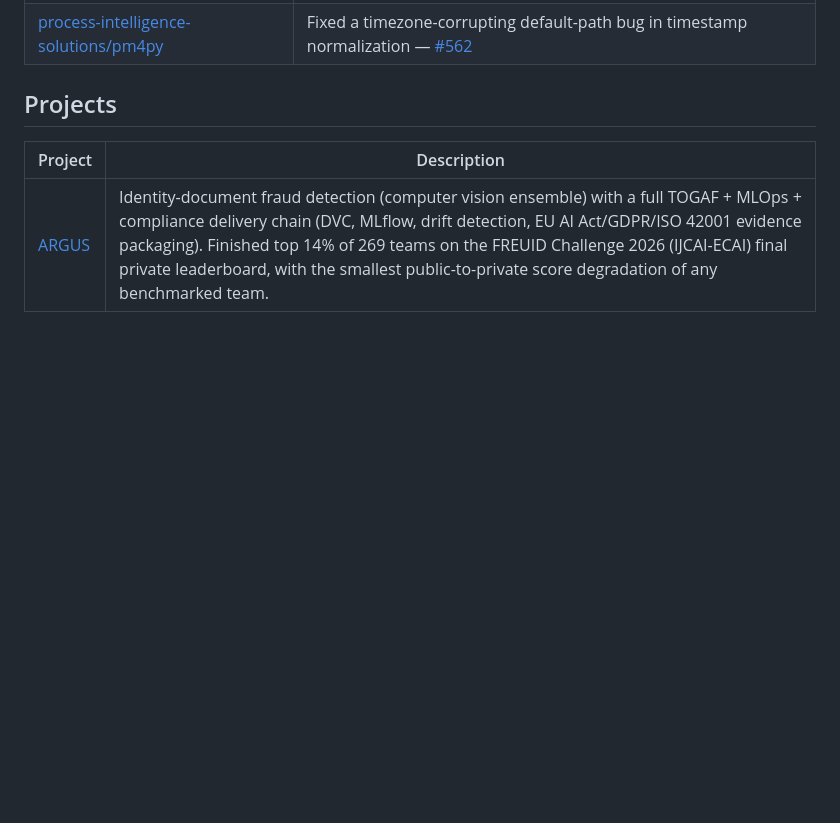
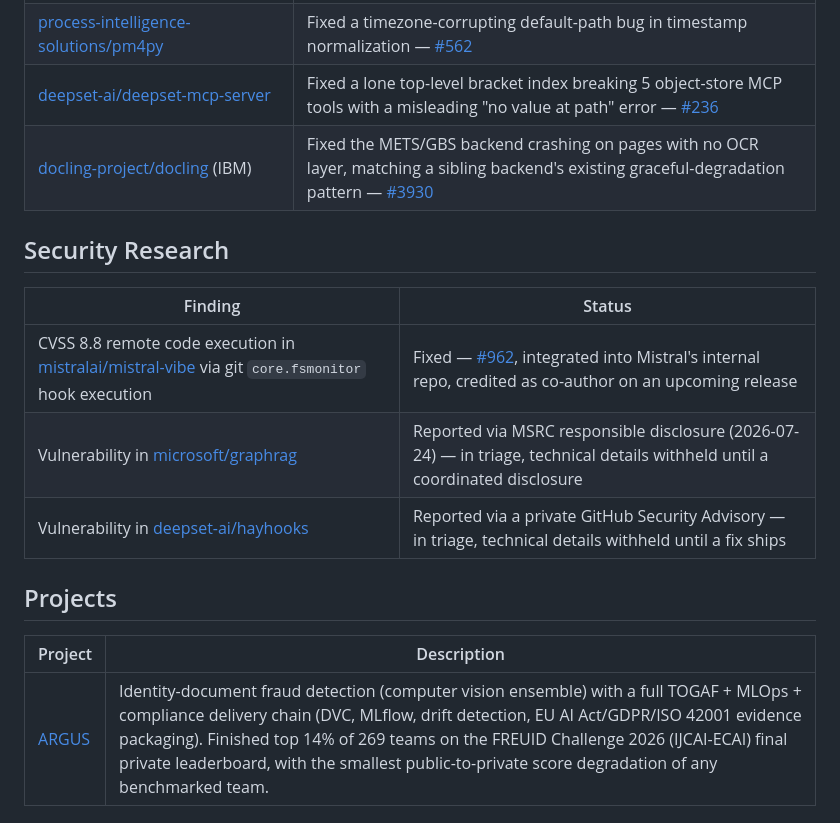
Before and after one commit to mittalpk/mittalpk, a Markdown page: README.md, the part around the change. GitHub-like rendering; blank space fills up the shorter version.

Commit message:
Add Security Research section, backfill deepset-mcp-server and docling merges

```diff
--- a/README.md
+++ b/README.md
@@ -16,6 +16,16 @@ Real, merged fixes to production AI/ML open-source infrastructure — found via
 | [alibaba/open-code-review](https://github.com/alibaba/open-code-review) | Added HCL/Terraform and Bicep language support — [#524](https://github.com/alibaba/open-code-review/pull/524), [#525](https://github.com/alibaba/open-code-review/pull/525) |
 | [567-labs/instructor](https://github.com/567-labs/instructor) | Fixed an Anthropic tool-calling bug where forced single-tool requests didn't disable parallel tool use — consolidated into [#2495](https://github.com/567-labs/instructor/pull/2495) |
 | [process-intelligence-solutions/pm4py](https://github.com/process-intelligence-solutions/pm4py) | Fixed a timezone-corrupting default-path bug in timestamp normalization — [#562](https://github.com/process-intelligence-solutions/pm4py/pull/562) |
+| [deepset-ai/deepset-mcp-server](https://github.com/deepset-ai/deepset-mcp-server) | Fixed a lone top-level bracket index breaking 5 object-store MCP tools with a misleading "no value at path" error — [#236](https://github.com/deepset-ai/deepset-mcp-server/pull/236) |
+| [docling-project/docling](https://github.com/docling-project/docling) (IBM) | Fixed the METS/GBS backend crashing on pages with no OCR layer, matching a sibling backend's existing graceful-degradation pattern — [#3930](https://github.com/docling-project/docling/pull/3930) |
+
+## Security Research
+
+| Finding | Status |
+|---|---|
+| CVSS 8.8 remote code execution in [mistralai/mistral-vibe](https://github.com/mistralai/mistral-vibe) via git `core.fsmonitor` hook execution | Fixed — [#962](https://github.com/mistralai/mistral-vibe/pull/962), integrated into Mistral's internal repo, credited as co-author on an upcoming release |
+| Vulnerability in [microsoft/graphrag](https://github.com/microsoft/graphrag) | Reported via MSRC responsible disclosure (2026-07-24) — in triage, technical details withheld until a coordinated disclosure |
+| Vulnerability in [deepset-ai/hayhooks](https://github.com/deepset-ai/hayhooks) | Reported via a private GitHub Security Advisory — in triage, technical details withheld until a fix ships |
 
 ## Projects
 
```
